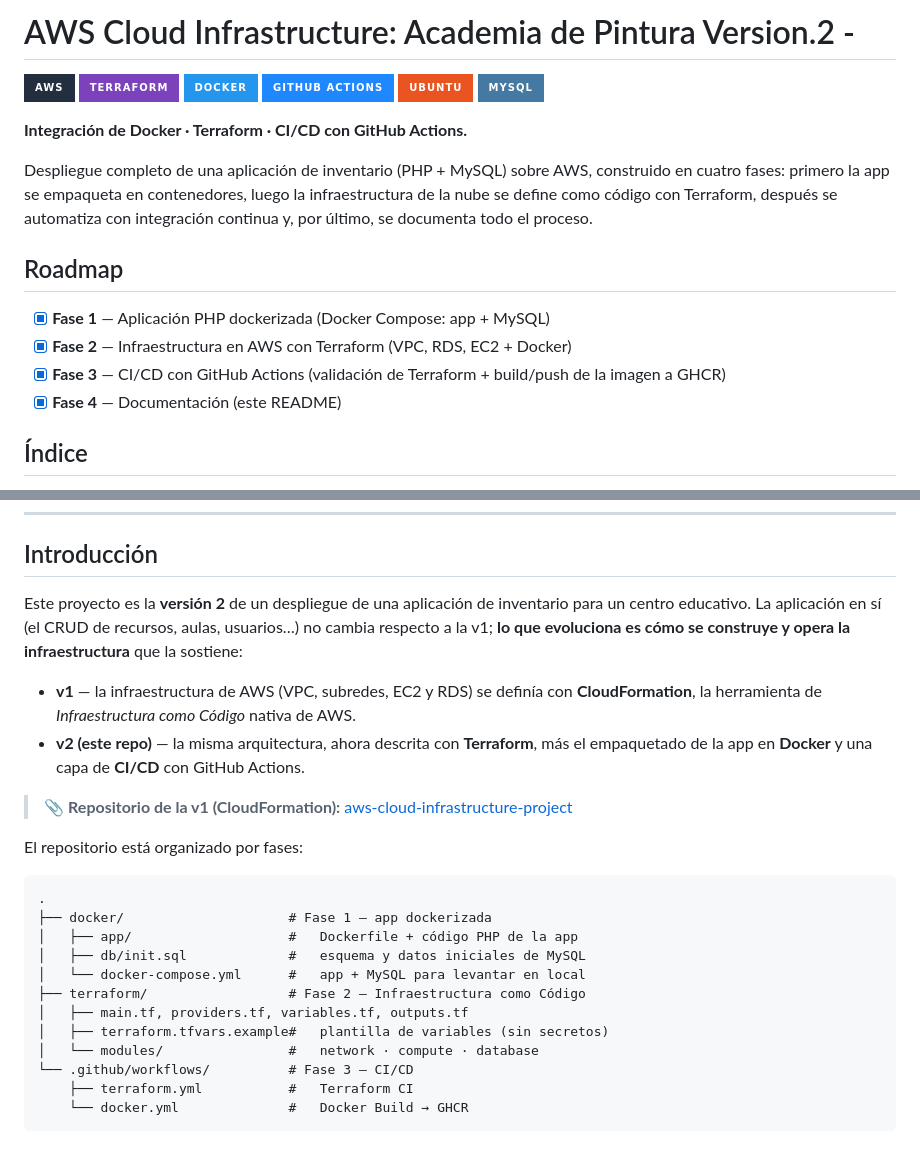
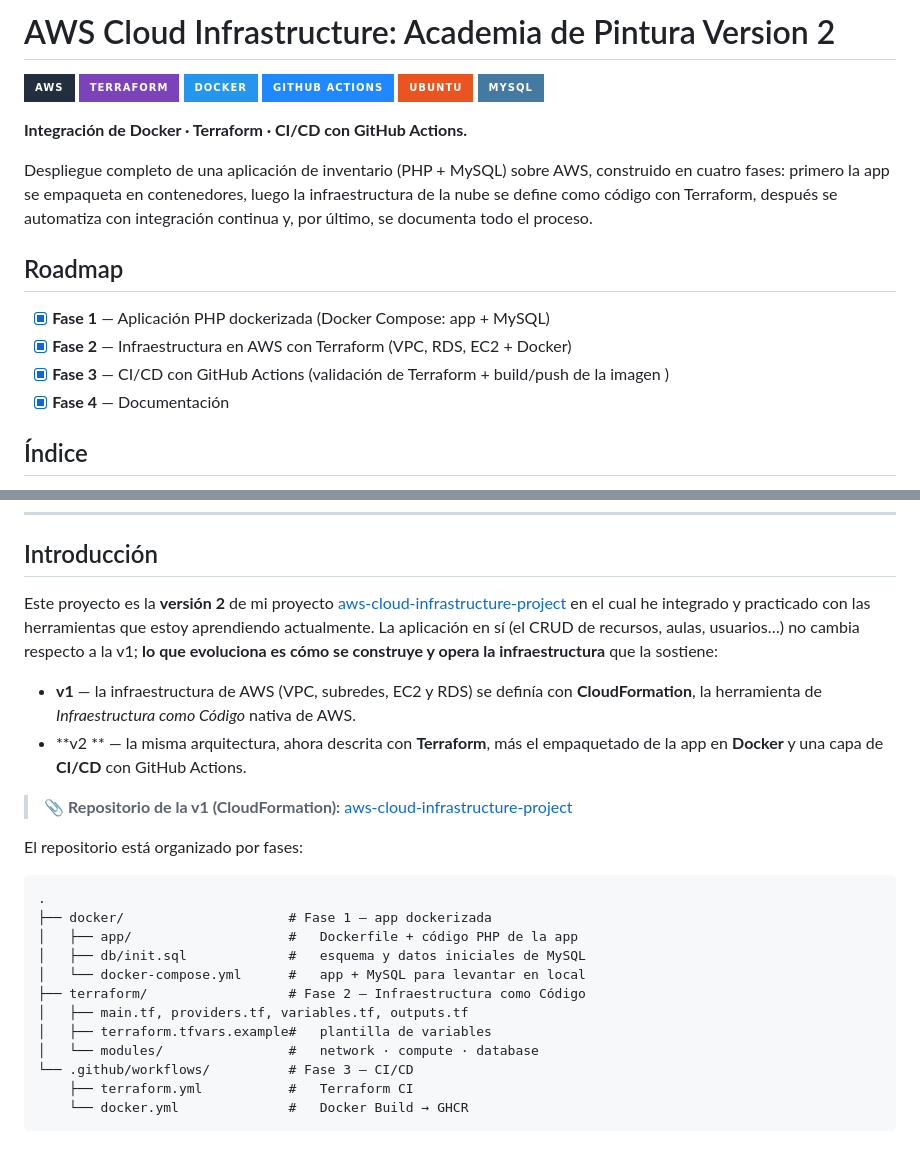
Before and after one commit to albert0fernandez/aws-infraestructure-version-2-, a Markdown page: README.md, 2 parts joined by grey strips. GitHub-like rendering; badges without logos.

Commit message:
Revise README for versioning and project details
Updated versioning and project description in README.

```diff
--- a/README.md
+++ b/README.md
@@ -1,4 +1,4 @@
-# AWS Cloud Infrastructure: Academia de Pintura Version.2 -
+# AWS Cloud Infrastructure: Academia de Pintura Version 2
 
 
 
@@ -20,8 +20,8 @@ por último, se documenta todo el proceso.
 
 - [x] **Fase 1** — Aplicación PHP dockerizada (Docker Compose: app + MySQL)
 - [x] **Fase 2** — Infraestructura en AWS con Terraform (VPC, RDS, EC2 + Docker)
-- [x] **Fase 3** — CI/CD con GitHub Actions (validación de Terraform + build/push de la imagen a GHCR)
-- [x] **Fase 4** — Documentación (este README)
+- [x] **Fase 3** — CI/CD con GitHub Actions (validación de Terraform + build/push de la imagen )
+- [x] **Fase 4** — Documentación
 
 ## Índice
 
@@ -43,14 +43,14 @@ por último, se documenta todo el proceso.
 
 ## Introducción
 
-Este proyecto es la **versión 2** de un despliegue de una aplicación de inventario para un
-centro educativo. La aplicación en sí (el CRUD de recursos, aulas, usuarios…) no cambia
+Este proyecto es la **versión 2** de mi proyecto [aws-cloud-infrastructure-project](https://github.com/albert0fernandez/aws-cloud-infrastructure-project) en el cual he integrado y practicado con las herramientas que estoy aprendiendo actualmente.
+La aplicación en sí (el CRUD de recursos, aulas, usuarios…) no cambia
 respecto a la v1; **lo que evoluciona es cómo se construye y opera la infraestructura** que
 la sostiene:
 
 - **v1** — la infraestructura de AWS (VPC, subredes, EC2 y RDS) se definía con
   **CloudFormation**, la herramienta de *Infraestructura como Código* nativa de AWS.
-- **v2 (este repo)** — la misma arquitectura, ahora descrita con **Terraform**, más el
+- **v2 ** — la misma arquitectura, ahora descrita con **Terraform**, más el
   empaquetado de la app en **Docker** y una capa de **CI/CD** con GitHub Actions.
 
 > 📎 **Repositorio de la v1 (CloudFormation):** [aws-cloud-infrastructure-project](https://github.com/albert0fernandez/aws-cloud-infrastructure-project)
@@ -65,7 +65,7 @@ El repositorio está organizado por fases:
 │   └── docker-compose.yml      #   app + MySQL para levantar en local
 ├── terraform/                  # Fase 2 — Infraestructura como Código
 │   ├── main.tf, providers.tf, variables.tf, outputs.tf
-│   ├── terraform.tfvars.example#   plantilla de variables (sin secretos)
+│   ├── terraform.tfvars.example#   plantilla de variables
 │   └── modules/                #   network · compute · database
 └── .github/workflows/          # Fase 3 — CI/CD
     ├── terraform.yml           #   Terraform CI
```
